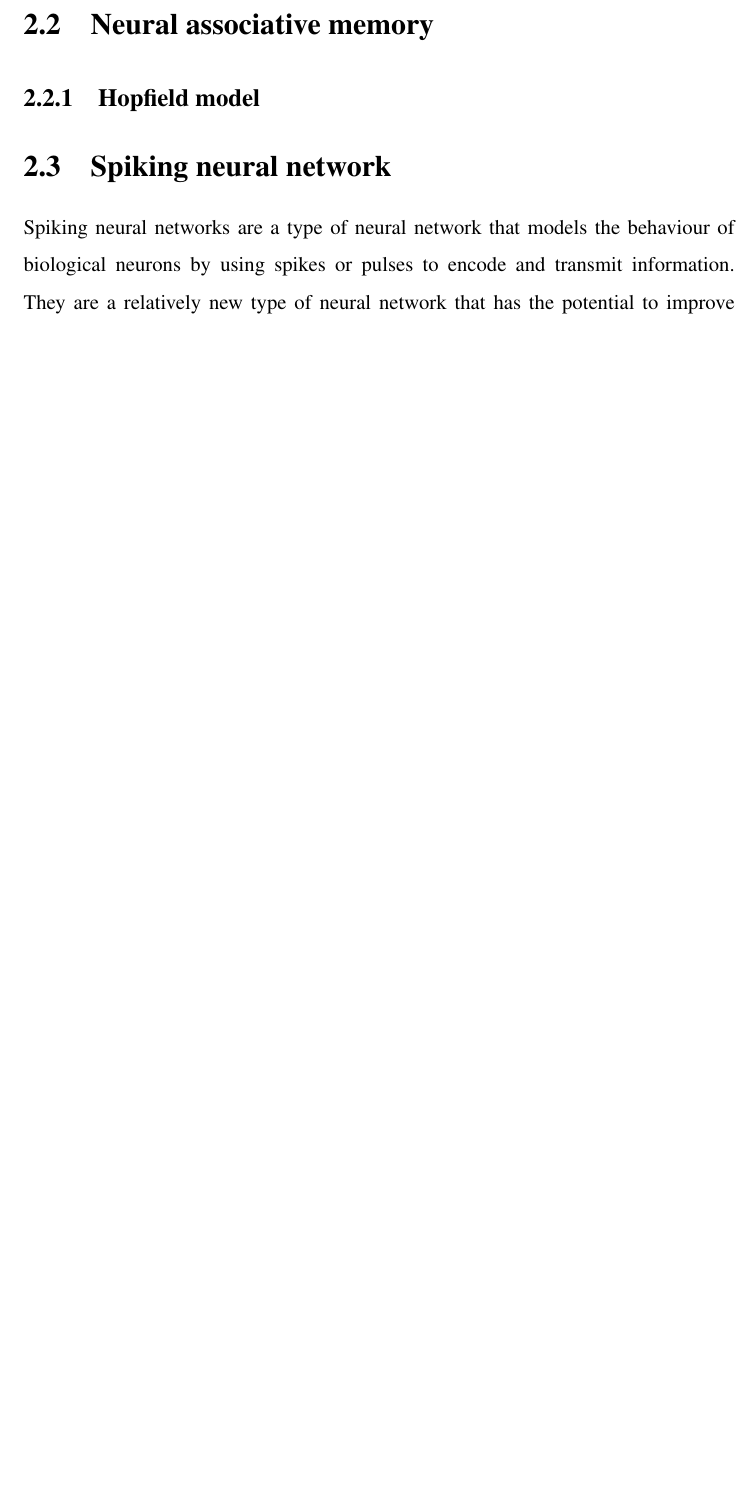
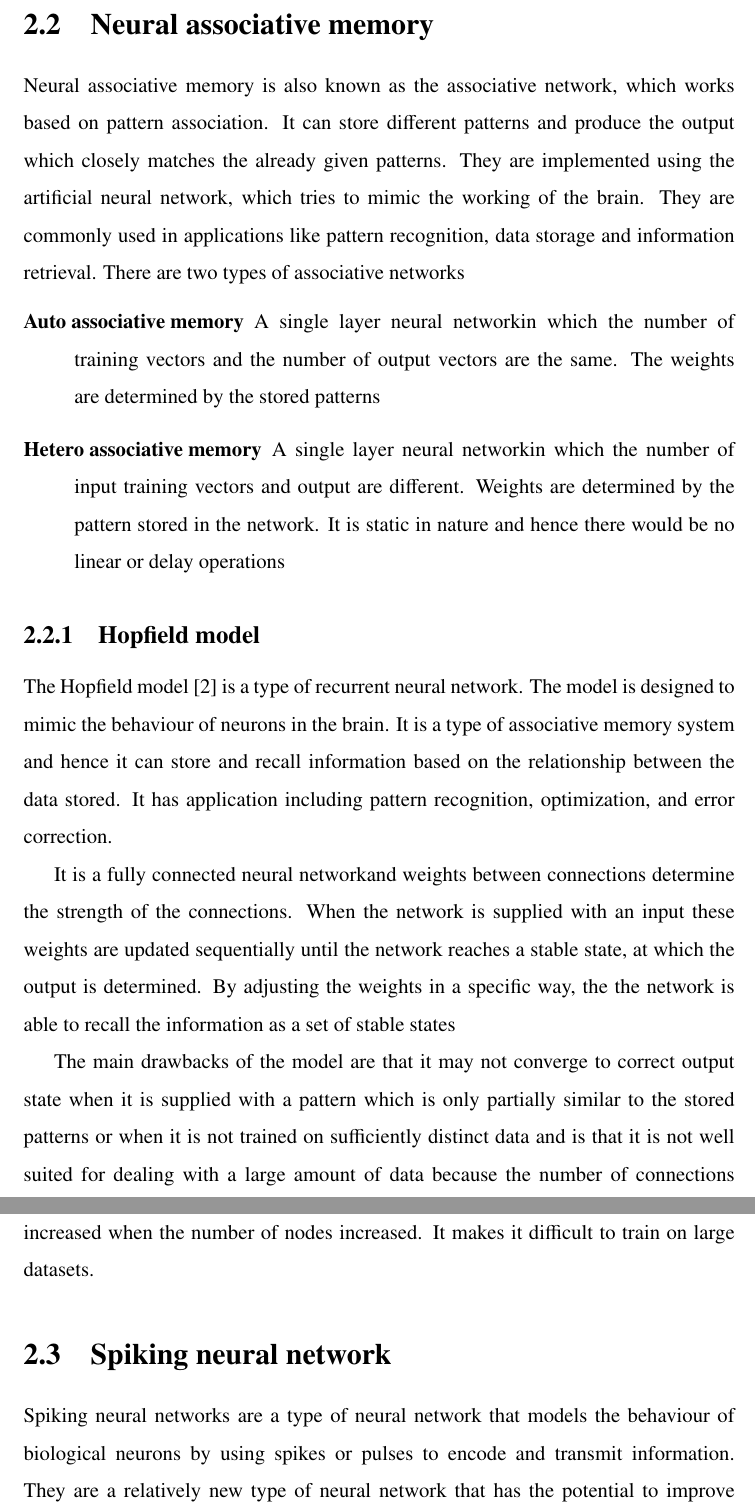
Before and after one commit to sankarvinayak/SeminarReport, a LaTeX thesis (seminar_report.tex, which reads Contents/litrature.tex): part of page 12 of 17 before the commit and two parts of pages 12 and 13 of 18 after it, the two joined at a grey line, cut so that both start at the same text, the shorter picture padded with empty space. Compiled offline with pdfLaTeX.

Commit message:
Added contents to NAM,Hopfield model,SNN,STDP
Signed-off-by: Sankar vinayak <e.p.sankarvinayak@gmail.com>

```diff
--- a/Contents/litrature.tex
+++ b/Contents/litrature.tex
@@ -19,8 +18,43 @@ figure \ref{associative_circuit} shows one such circuit
 % associations. They are commonly used in applications such as pattern
 % recognition, data storage, and information retrieval.
 \section{Neural associative memory}
+Neural associative memory is also known as the associative network, which works
+based on pattern association. It can store different patterns and produce the
+output which closely matches the already given patterns. They are implemented
+using the artificial neural network, which tries to mimic the working of the
+brain. They are commonly used in applications like pattern recognition, data
+storage and information retrieval. There are two types of associative networks
+\begin{description}
+    \item[Auto associative memory]A single layer \nn in which the number of training
+    vectors and the number of output vectors are the same. The weights are
+    determined by the stored patterns
+    \item[Hetero associative memory]A single layer \nn in which the number of input
+    training vectors and output are different. Weights are determined by the
+    pattern stored in the network. It is static in nature and hence there would be
+    no linear or delay operations
+\end{description}
+
 \subsection{Hopfield model}
-\section{Spiking neural network}
+The Hopfield model \cite{hopfield} is a type of \rnn. The model is designed to
+mimic the behaviour of neurons in the brain. It is a type of associative memory
+system and hence it can store and recall information based on the relationship
+between the data stored. It has application including pattern recognition,
+optimization, and error correction.
+
+It is a fully connected \nn and weights between connections determine the
+strength of the connections. When the network is supplied with an input these
+weights are updated sequentially until the network reaches a stable state, at
+which the output is determined. By adjusting the weights in a specific way, the
+the network is able to recall the information as a set of stable states
+
+The main drawbacks of the model are that it may not converge to correct output
+state when it is supplied with a pattern which is only partially similar to the
+stored patterns or when it is not trained on sufficiently distinct data and is
+that it is not well suited for dealing with a large amount of data because the
+number of connections increased when the number of nodes increased. It makes it
+difficult to train on large datasets.
+
+\section{\Snn}
 Spiking neural networks are a type of neural network that models the behaviour
 of biological neurons by using spikes or pulses to encode and transmit
 information. They are a relatively new type of neural network that has the
@@ -28,3 +62,4 @@ potential to improve the performance and efficiency of artificial intelligence
 systems. The use of spiking neural networks for building associative memory
 systems is a relatively new area of research that has only recently started to
 gain attention.
+\subsection{Spike time dependent plasticity}
```
Also changed, not shown: seminar_report.tex (+8 -1 lines), Contents/litrature.tex (38 more changed lines).
